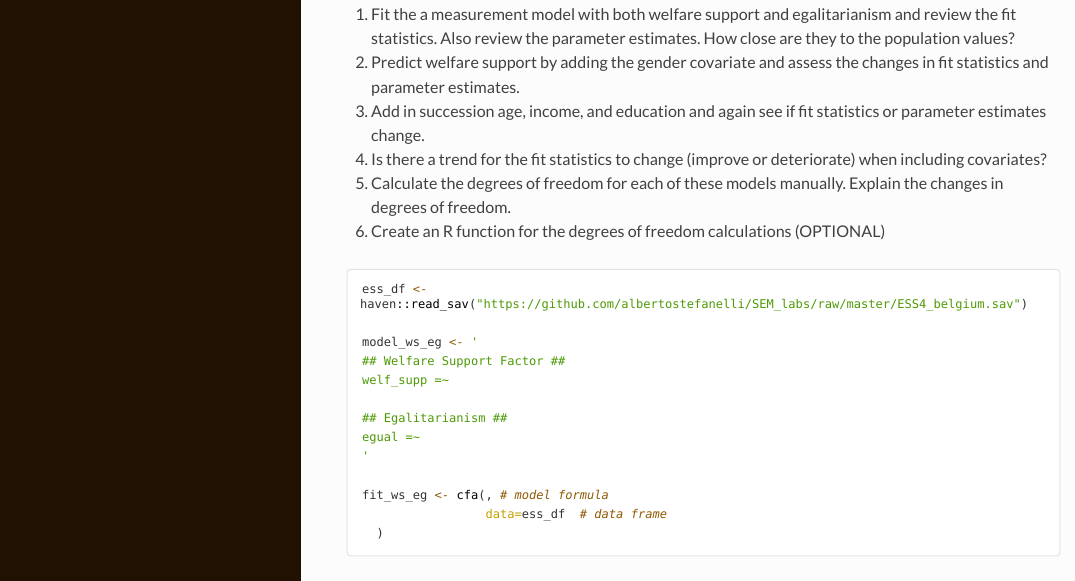
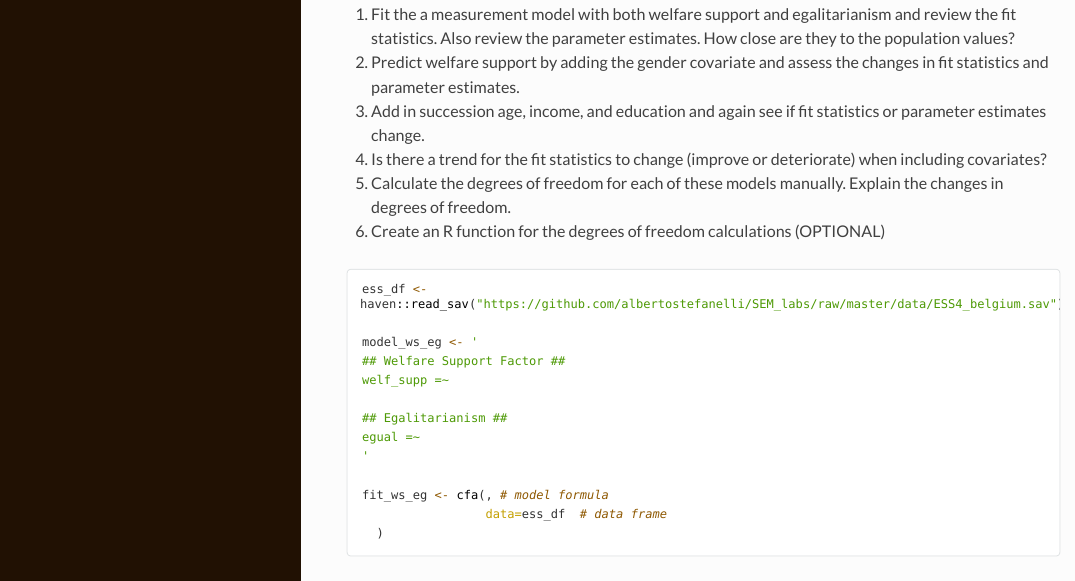
Before and after one commit to albertostefanelli/SEM_labs, an R Markdown document (KUL/exercises/rmd_students/SEM_ex_2_students.Rmd): the page in a window 1100 px wide, from 2320 px down. The pictures show the output file KUL/exercises/html_students/SEM_ex_2_students.html that the author committed with the source, opened offline; long lines of code are wrapped.

Commit message:
fix data and ../lib.bib

````diff
--- a/KUL/exercises/rmd_students/SEM_ex_2_students.Rmd
+++ b/KUL/exercises/rmd_students/SEM_ex_2_students.Rmd
@@ -3,7 +3,7 @@ title:  Structural Equation Modeling | Exercises 2
 author: A. Stefanelli^[[Alberto  Stefanelli](https://albertostefanelli.com/)], A. Alanya^[[Ahu Alanya](https://www.kuleuven.be/wieiswie/en/person/00081320)], B. Meuleman^[[Bart Meuleman](https://www.kuleuven.be/wieiswie/en/person/00041613)]
 # date: "`r Sys.Date()`"
 # fontsize: 10pt
-bibliography: lib.bib
+bibliography: ../lib.bib
 link-citations: yes
 output:
   #pdf_document:
@@ -146,7 +146,7 @@ library("tidySEM")
 <!-- 7. Use the sample to simulate 300 simulated dataset and compare the RMSA between the measurement model and the model with the age covariate (OPTIONAL).  -->
 
 ```{r, echo=T, message=FALSE, warning=FALSE, eval=FALSE}
-ess_df <- haven::read_sav("https://github.com/albertostefanelli/SEM_labs/raw/master/ESS4_belgium.sav")
+ess_df <- haven::read_sav("https://github.com/albertostefanelli/SEM_labs/raw/master/data/ESS4_belgium.sav")
 
 model_ws_eg <- '
 ## Welfare Support Factor ##
````
Also changed, not shown: KUL/exercises/html_students/SEM_ex_2_students.html.
